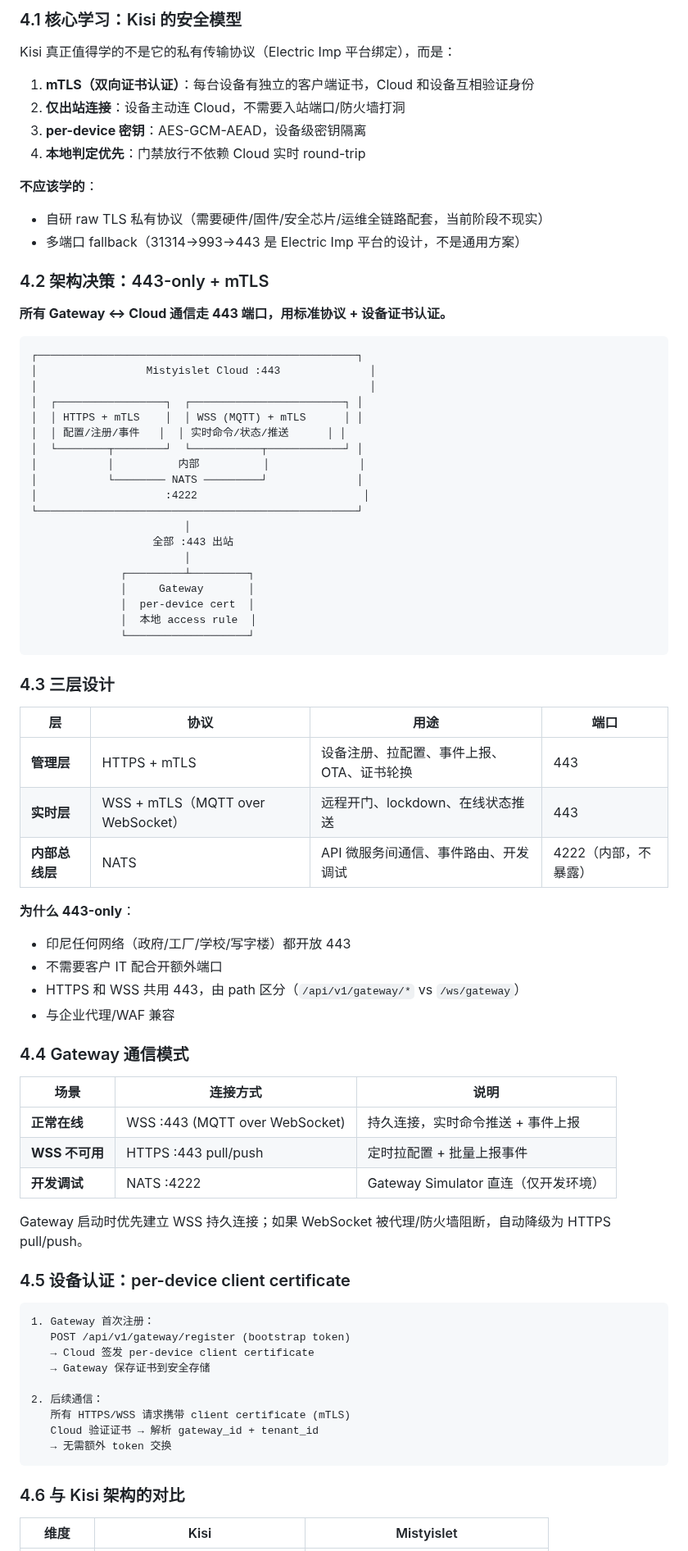
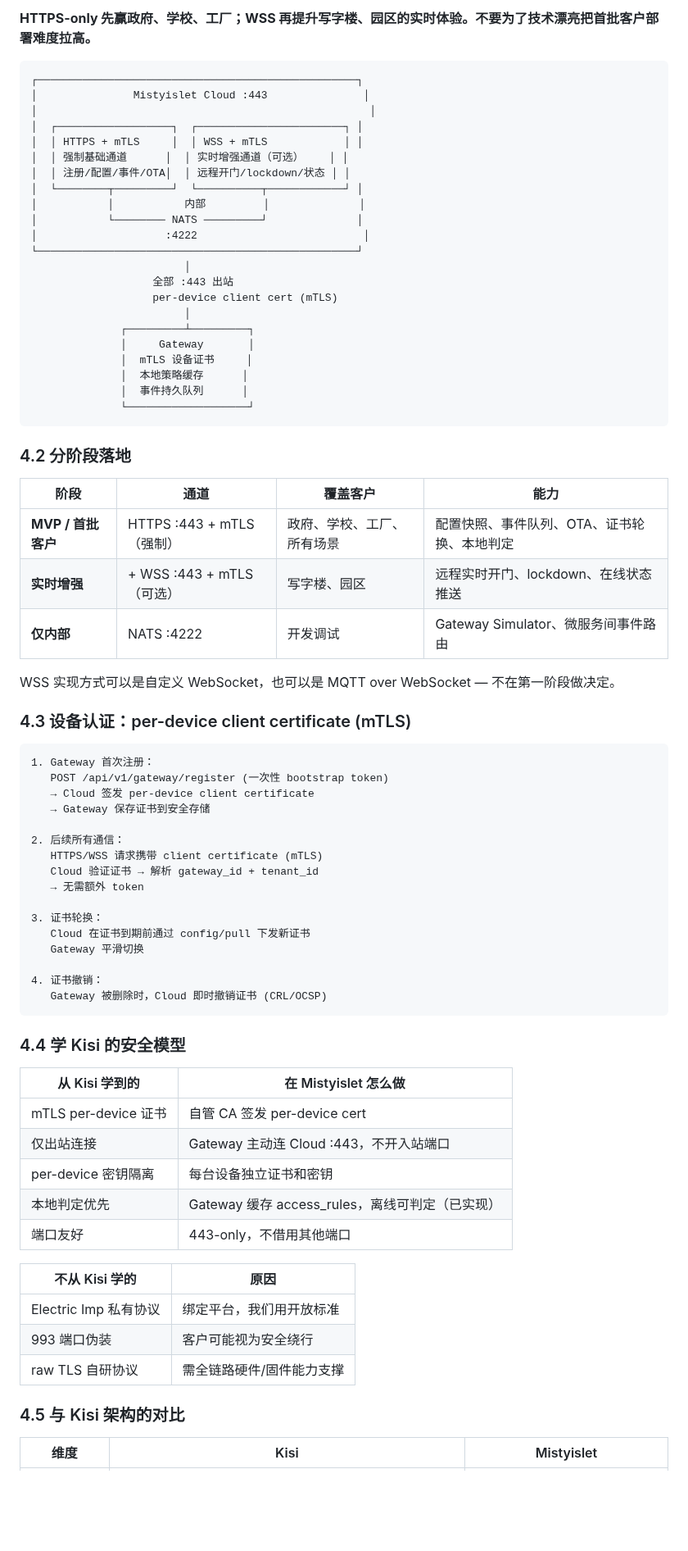
Before and after one commit to Sikyy/mistypass, a Markdown page: docs/architecture/communication-protocol-evaluation.md, the part around one of its changes. Shown at 82% size. Rendered like a GitHub page; blank space fills up the shorter version.

````diff
--- a/docs/architecture/communication-protocol-evaluation.md
+++ b/docs/architecture/communication-protocol-evaluation.md
@@ -174,82 +130,79 @@ Gateway → WSS://cloud:443/nats → NATS Server
 
-### 4.1 核心学习：Kisi 的安全模型
-
-Kisi 真正值得学的不是它的私有传输协议（Electric Imp 平台绑定），而是：
-
-1. **mTLS（双向证书认证）**：每台设备有独立的客户端证书，Cloud 和设备互相验证身份
-2. **仅出站连接**：设备主动连 Cloud，不需要入站端口/防火墙打洞
-3. **per-device 密钥**：AES-GCM-AEAD，设备级密钥隔离
-4. **本地判定优先**：门禁放行不依赖 Cloud 实时 round-trip
-
-**不应该学的**：
-- 自研 raw TLS 私有协议（需要硬件/固件/安全芯片/运维全链路配套，当前阶段不现实）
-- 多端口 fallback（31314→993→443 是 Electric Imp 平台的设计，不是通用方案）
-
-### 4.2 架构决策：443-only + mTLS
-
-**所有 Gateway ↔ Cloud 通信走 443 端口，用标准协议 + 设备证书认证。**
+**HTTPS-only 先赢政府、学校、工厂；WSS 再提升写字楼、园区的实时体验。不要为了技术漂亮把首批客户部署难度拉高。**
 
 ```
 ┌──────────────────────────────────────────────────┐
-│                 Mistyislet Cloud :443              │
+│               Mistyislet Cloud :443               │
 │                                                    │
-│  ┌─────────────────┐  ┌────────────────────────┐ │
-│  │ HTTPS + mTLS    │  │ WSS (MQTT) + mTLS      │ │
-│  │ 配置/注册/事件   │  │ 实时命令/状态/推送      │ │
-│  └────────┬────────┘  └───────────┬────────────┘ │
-│           │          内部          │              │
+│  ┌──────────────────┐  ┌───────────────────────┐ │
+│  │ HTTPS + mTLS     │  │ WSS + mTLS            │ │
+│  │ 强制基础通道      │  │ 实时增强通道（可选）    │ │
+│  │ 注册/配置/事件/OTA│  │ 远程开门/lockdown/状态 │ │
+│  └────────┬─────────┘  └──────────┬────────────┘ │
+│           │           内部         │              │
 │           └──────── NATS ─────────┘              │
 │                    :4222                          │
 └──────────────────────────────────────────────────┘
                         │
                    全部 :443 出站
+                   per-device client cert (mTLS)
                         │
               ┌─────────┴─────────┐
               │     Gateway       │
-              │  per-device cert  │
-              │  本地 access rule  │
+              │  mTLS 设备证书     │
+              │  本地策略缓存      │
+              │  事件持久队列      │
               └───────────────────┘
 ```
 
-### 4.3 三层设计
+### 4.2 分阶段落地
 
-| 层 | 协议 | 用途 | 端口 |
+| 阶段 | 通道 | 覆盖客户 | 能力 |
 |---|---|---|---|
-| **管理层** | HTTPS + mTLS | 设备注册、拉配置、事件上报、OTA、证书轮换 | 443 |
-| **实时层** | WSS + mTLS（MQTT over WebSocket） | 远程开门、lockdown、在线状态推送 | 443 |
-| **内部总线层** | NATS | API 微服务间通信、事件路由、开发调试 | 4222（内部，不暴露） |
+| **MVP / 首批客户** | HTTPS :443 + mTLS（强制） | 政府、学校、工厂、所有场景 | 配置快照、事件队列、OTA、证书轮换、本地判定 |
+| **实时增强** | + WSS :443 + mTLS（可选） | 写字楼、园区 | 远程实时开门、lockdown、在线状态推送 |
+| **仅内部** | NATS :4222 | 开发调试 | Gateway Simulator、微服务间事件路由 |
 
-**为什么 443-only**：
-- 印尼任何网络（政府/工厂/学校/写字楼）都开放 443
-- 不需要客户 IT 配合开额外端口
-- HTTPS 和 WSS 共用 443，由 path 区分（`/api/v1/gateway/*` vs `/ws/gateway`）
-- 与企业代理/WAF 兼容
+WSS 实现方式可以是自定义 WebSocket，也可以是 MQTT over WebSocket — 不在第一阶段做决定。
 
-### 4.4 Gateway 通信模式
-
-| 场景 | 连接方式 | 说明 |
-|---|---|---|
-| **正常在线** | WSS :443 (MQTT over WebSocket) | 持久连接，实时命令推送 + 事件上报 |
-| **WSS 不可用** | HTTPS :443 pull/push | 定时拉配置 + 批量上报事件 |
-| **开发调试** | NATS :4222 | Gateway Simulator 直连（仅开发环境） |
-
-Gateway 启动时优先建立 WSS 持久连接；如果 WebSocket 被代理/防火墙阻断，自动降级为 HTTPS pull/push。
-
-### 4.5 设备认证：per-device client certificate
+### 4.3 设备认证：per-device client certificate (mTLS)
 
 ```
 1. Gateway 首次注册：
-   POST /api/v1/gateway/register (bootstrap token)
+   POST /api/v1/gateway/register (一次性 bootstrap token)
    → Cloud 签发 per-device client certificate
    → Gateway 保存证书到安全存储
 
-2. 后续通信：
-   所有 HTTPS/WSS 请求携带 client certificate (mTLS)
+2. 后续所有通信：
+   HTTPS/WSS 请求携带 client certificate (mTLS)
    Cloud 验证证书 → 解析 gateway_id + tenant_id
-   → 无需额外 token 交换
+   → 无需额外 token
+
+3. 证书轮换：
+   Cloud 在证书到期前通过 config/pull 下发新证书
+   Gateway 平滑切换
+
+4. 证书撤销：
+   Gateway 被删除时，Cloud 即时撤销证书 (CRL/OCSP)
 ```
 
-### 4.6 与 Kisi 架构的对比
+### 4.4 学 Kisi 的安全模型
+
+| 从 Kisi 学到的 | 在 Mistyislet 怎么做 |
+|---|---|
+| mTLS per-device 证书 | 自管 CA 签发 per-device cert |
+| 仅出站连接 | Gateway 主动连 Cloud :443，不开入站端口 |
+| per-device 密钥隔离 | 每台设备独立证书和密钥 |
+| 本地判定优先 | Gateway 缓存 access_rules，离线可判定（已实现） |
+| 端口友好 | 443-only，不借用其他端口 |
+
+| 不从 Kisi 学的 | 原因 |
+|---|---|
+| Electric Imp 私有协议 | 绑定平台，我们用开放标准 |
+| 993 端口伪装 | 客户可能视为安全绕行 |
+| raw TLS 自研协议 | 需全链路硬件/固件能力支撑 |
+
+### 4.5 与 Kisi 架构的对比
 
 | 维度 | Kisi | Mistyislet |
 |---|---|---|
````
Also changed, not shown: other parts of docs/architecture/communication-protocol-evaluation.md (+57 -99 lines), docs/architecture/gateway-cloud-protocol.md (+4 -1 lines).
